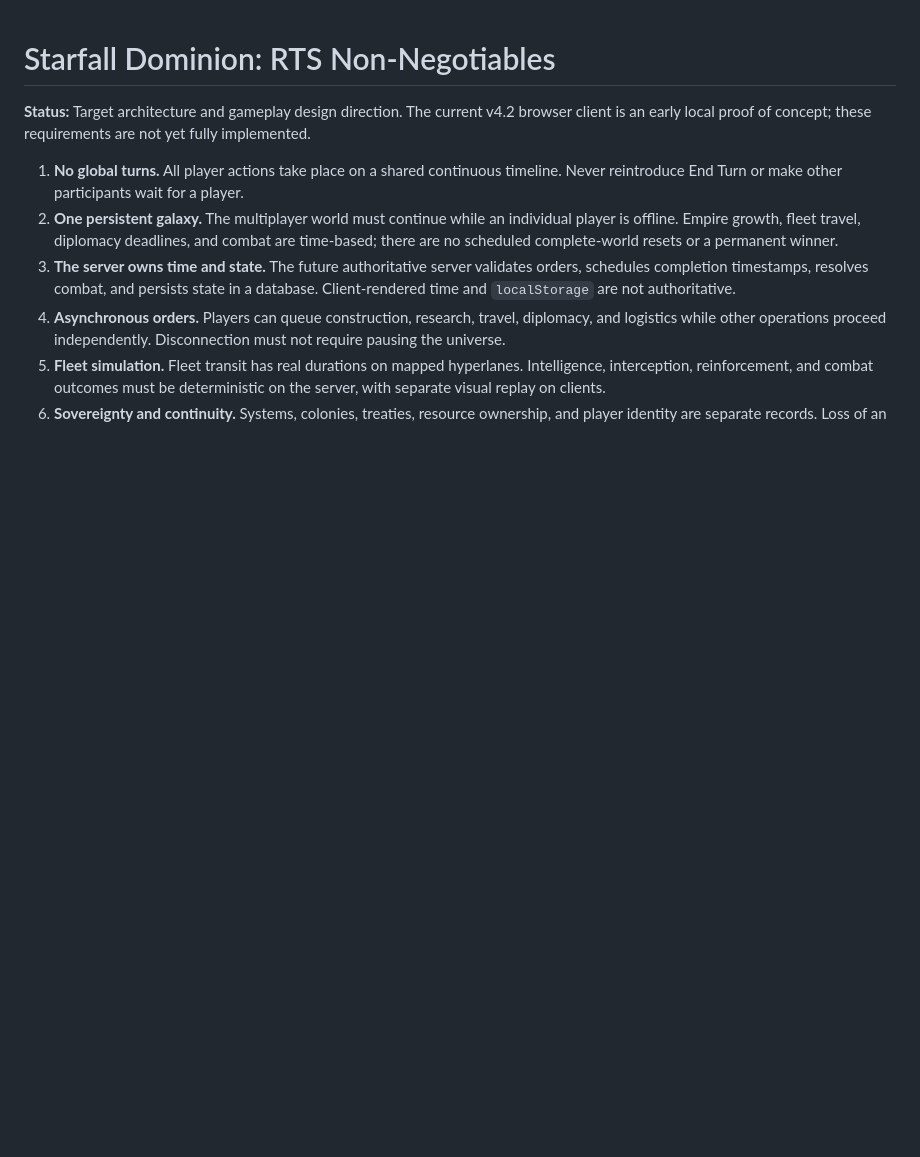
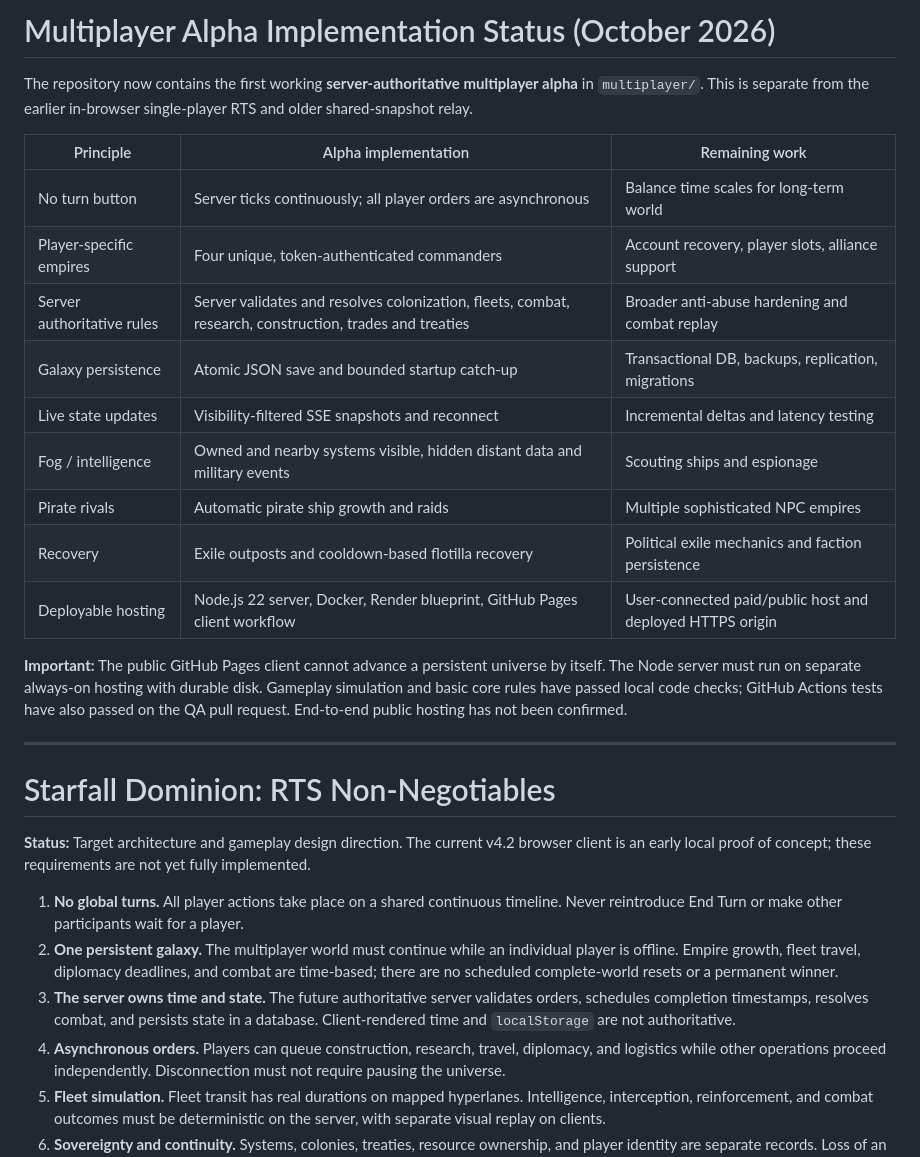
Before and after one commit to SpluxeC/StarfallDominion, a Markdown page: docs/RTS_ARCHITECTURE.md, the part around the change. Drawn GitHub-style; blank space fills up the shorter version.

Commit message:
Record implemented multiplayer alpha architecture, test status and production gaps

```diff
--- a/docs/RTS_ARCHITECTURE.md
+++ b/docs/RTS_ARCHITECTURE.md
@@ -1,3 +1,23 @@
+# Multiplayer Alpha Implementation Status (October 2026)
+
+The repository now contains the first working **server-authoritative multiplayer alpha** in `multiplayer/`. This is separate from the earlier in-browser single-player RTS and older shared-snapshot relay.
+
+| Principle | Alpha implementation | Remaining work |
+|---|---|---|
+| No turn button | Server ticks continuously; all player orders are asynchronous | Balance time scales for long-term world |
+| Player-specific empires | Four unique, token-authenticated commanders | Account recovery, player slots, alliance support |
+| Server authoritative rules | Server validates and resolves colonization, fleets, combat, research, construction, trades and treaties | Broader anti-abuse hardening and combat replay |
+| Galaxy persistence | Atomic JSON save and bounded startup catch-up | Transactional DB, backups, replication, migrations |
+| Live state updates | Visibility-filtered SSE snapshots and reconnect | Incremental deltas and latency testing |
+| Fog / intelligence | Owned and nearby systems visible, hidden distant data and military events | Scouting ships and espionage |
+| Pirate rivals | Automatic pirate ship growth and raids | Multiple sophisticated NPC empires |
+| Recovery | Exile outposts and cooldown-based flotilla recovery | Political exile mechanics and faction persistence |
+| Deployable hosting | Node.js 22 server, Docker, Render blueprint, GitHub Pages client workflow | User-connected paid/public host and deployed HTTPS origin |
+
+**Important:** The public GitHub Pages client cannot advance a persistent universe by itself. The Node server must run on separate always-on hosting with durable disk. Gameplay simulation and basic core rules have passed local code checks; GitHub Actions tests have also passed on the QA pull request. End-to-end public hosting has not been confirmed.
+
+---
+
 # Starfall Dominion: RTS Non-Negotiables
 
 **Status:** Target architecture and gameplay design direction. The current v4.2 browser client is an early local proof of concept; these requirements are not yet fully implemented.
```
